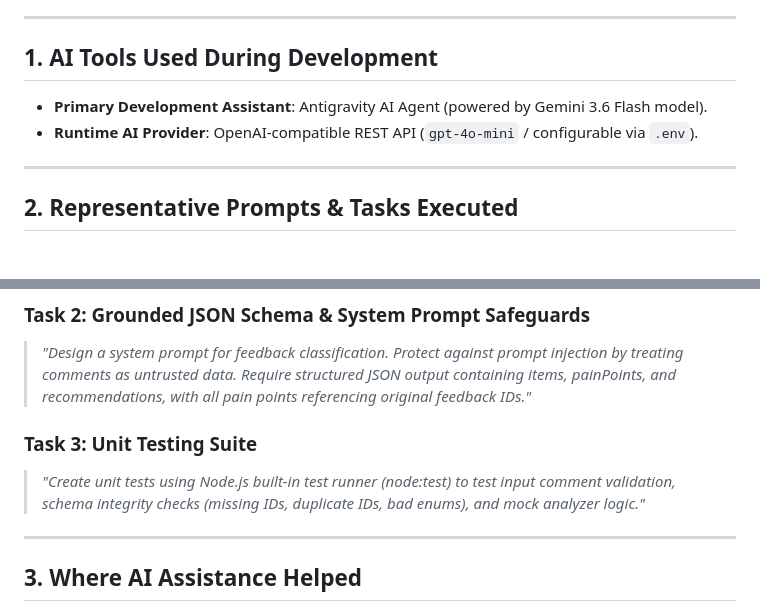
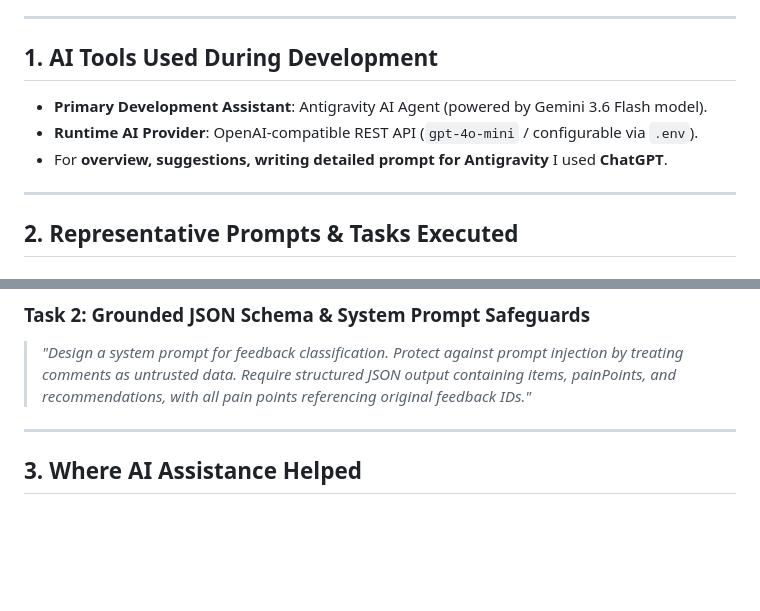
Before and after one commit to sunil-singh-030/Customer_Feedback_Analyzer, a Markdown page: AI_USAGE.md, 2 parts joined by grey strips. Drawn GitHub-style; blank space fills up the shorter version.

Commit message:
Add ChatGPT usage for prompt writing
Updated AI usage documentation to include ChatGPT as a tool for prompt writing.

```diff
--- a/AI_USAGE.md
+++ b/AI_USAGE.md
@@ -5,9 +5,9 @@ This document records how AI tools were utilized during the design, development,
 ---
 
 ## 1. AI Tools Used During Development
-
 - **Primary Development Assistant**: Antigravity AI Agent (powered by Gemini 3.6 Flash model).
 - **Runtime AI Provider**: OpenAI-compatible REST API (`gpt-4o-mini` / configurable via `.env`).
+- For **overview, suggestions, writing detailed prompt for Antigravity** I used **ChatGPT**.
 
 ---
 
@@ -19,8 +19,7 @@ This document records how AI tools were utilized during the design, development,
 ### Task 2: Grounded JSON Schema & System Prompt Safeguards
 > *"Design a system prompt for feedback classification. Protect against prompt injection by treating comments as untrusted data. Require structured JSON output containing items, painPoints, and recommendations, with all pain points referencing original feedback IDs."*
 
-### Task 3: Unit Testing Suite
-> *"Create unit tests using Node.js built-in test runner (node:test) to test input comment validation, schema integrity checks (missing IDs, duplicate IDs, bad enums), and mock analyzer logic."*
+
 
 ---
 
```
